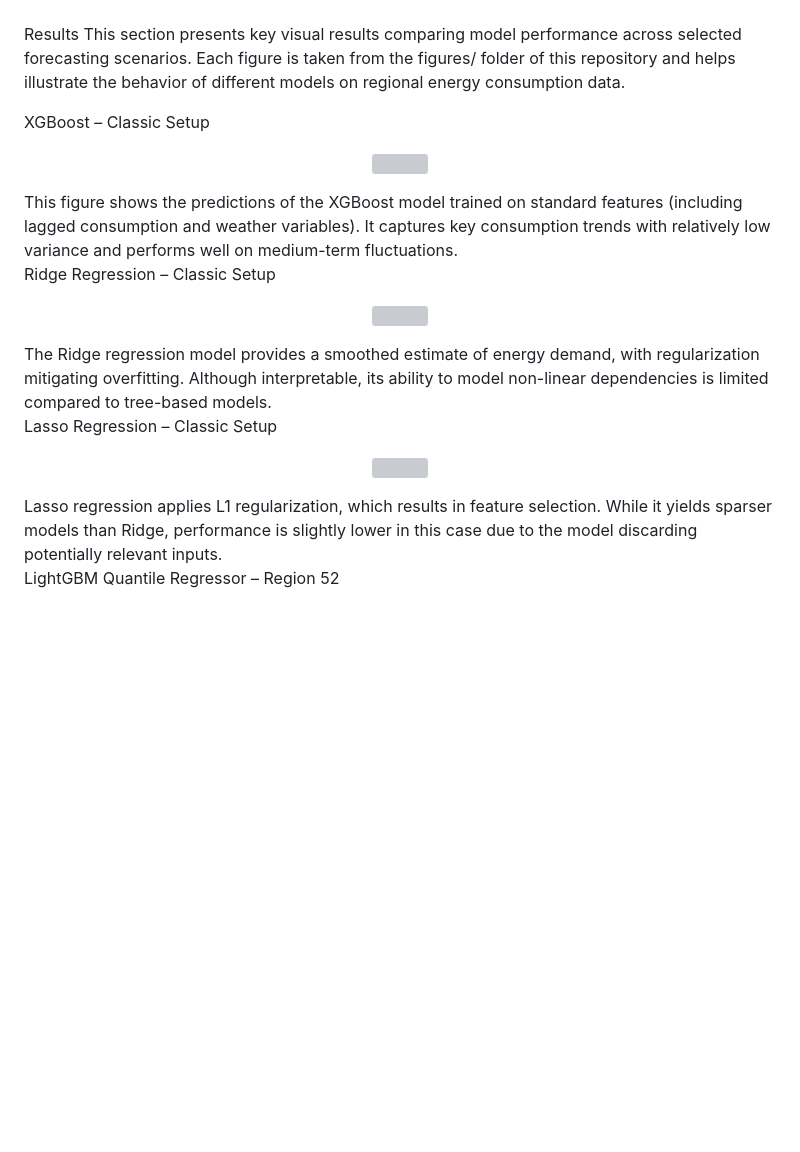
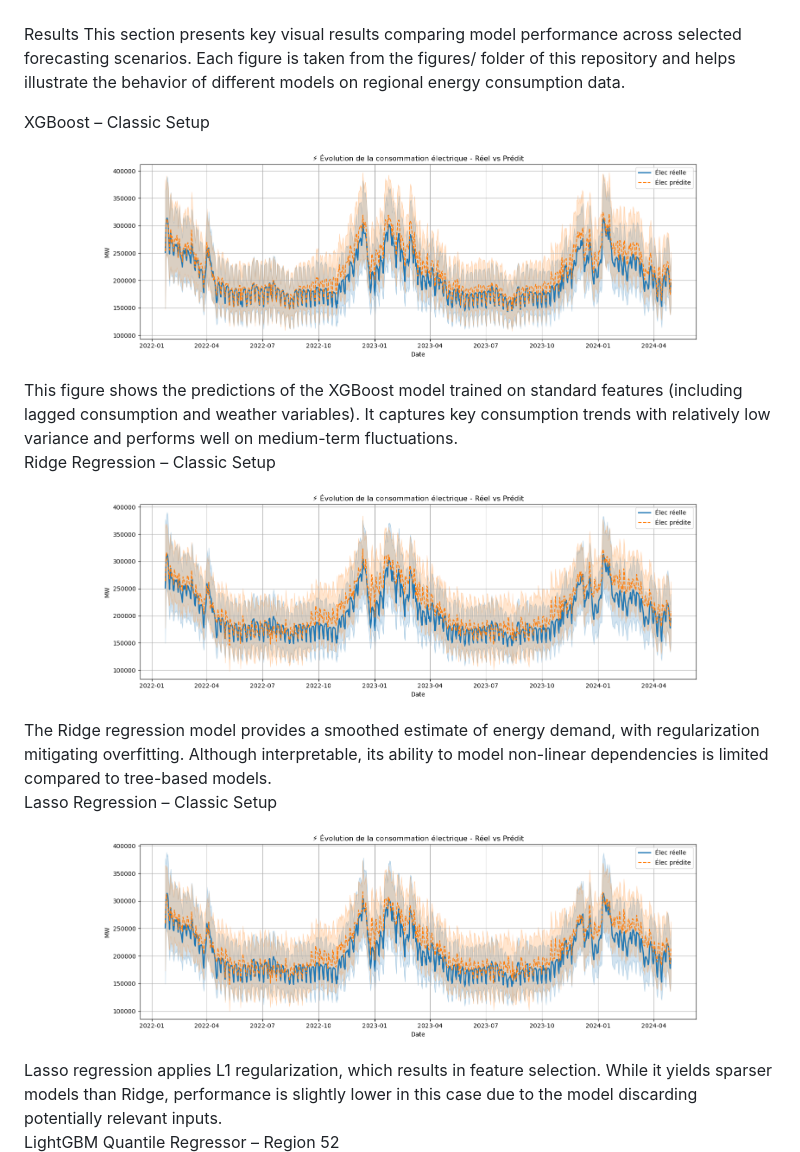
Before and after one commit to rav-lad/energy-demand-forecast, a Markdown page: README.md, the part around one of its changes. Drawn GitHub-style; blank space fills up the shorter version; grey boxes are pictures that could not be loaded.

```diff
--- a/README.md
+++ b/README.md
@@ -130,15 +130,15 @@ Results
 This section presents key visual results comparing model performance across selected forecasting scenarios. Each figure is taken from the figures/ folder of this repository and helps illustrate the behavior of different models on regional energy consumption data.
 
 XGBoost – Classic Setup
-<p align="center"> <img src="https://github.com/rav-lad/energy-demand-forecast/blob/main/figures/xgboost_classic.png" width="600"> </p>
+<p align="center"> <img src="https://github.com/rav-lad/energy-demand-forecast/blob/main/xgboost_classic.png"" width="600"> </p>
 This figure shows the predictions of the XGBoost model trained on standard features (including lagged consumption and weather variables). It captures key consumption trends with relatively low variance and performs well on medium-term fluctuations.
 
 Ridge Regression – Classic Setup
-<p align="center"> <img src="https://github.com/rav-lad/energy-demand-forecast/blob/main/figures/reglin_ridge_classic.png" width="600"> </p>
+<p align="center"> <img src="https://github.com/rav-lad/energy-demand-forecast/blob/main/reglin_ridge_classic.png" width="600"> </p>
 The Ridge regression model provides a smoothed estimate of energy demand, with regularization mitigating overfitting. Although interpretable, its ability to model non-linear dependencies is limited compared to tree-based models.
 
 Lasso Regression – Classic Setup
-<p align="center"> <img src="https://github.com/rav-lad/energy-demand-forecast/blob/main/figures/reglin_lasso_classic.png" width="600"> </p>
+<p align="center"> <img src="https://github.com/rav-lad/energy-demand-forecast/blob/main/reglin_lasso_classic.png" width="600"> </p>
 Lasso regression applies L1 regularization, which results in feature selection. While it yields sparser models than Ridge, performance is slightly lower in this case due to the model discarding potentially relevant inputs.
 
 LightGBM Quantile Regressor – Region 52
```
Also changed, not shown: other parts of README.md (+1 -1 lines).
